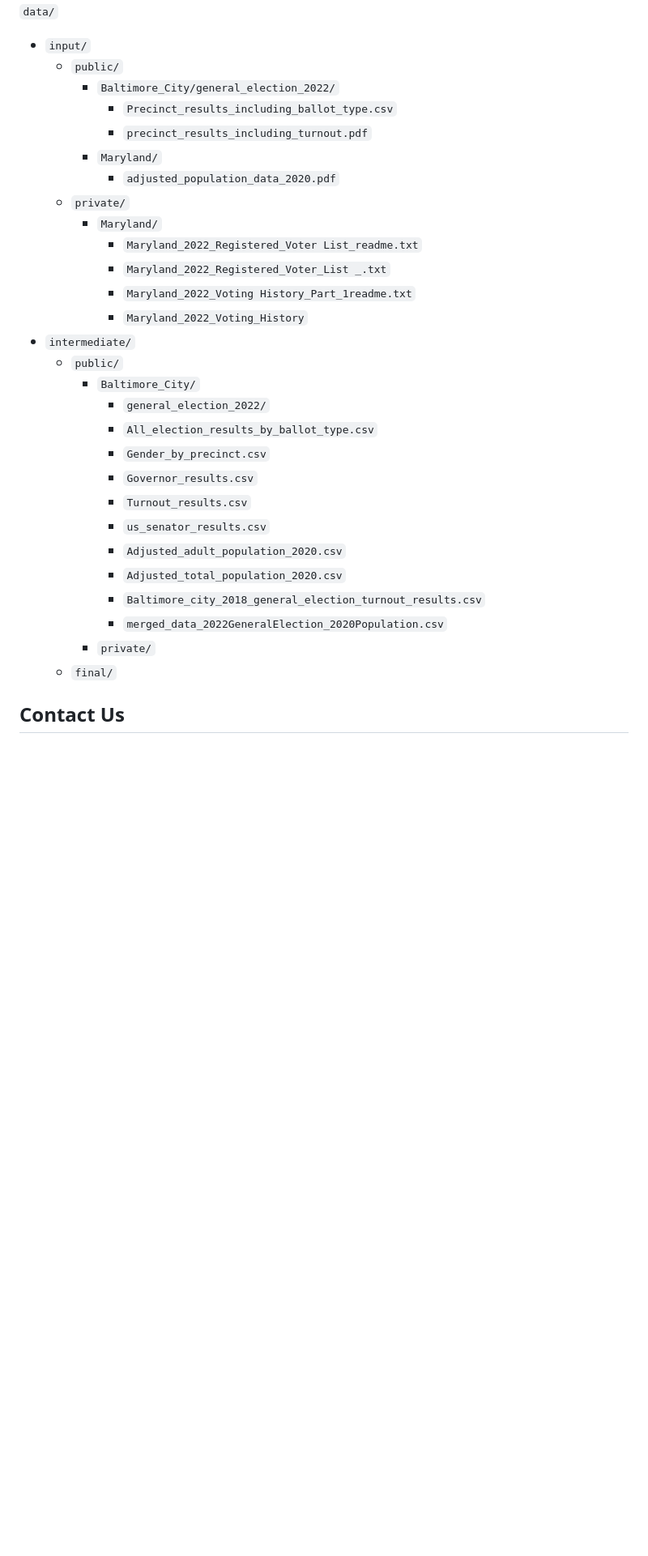
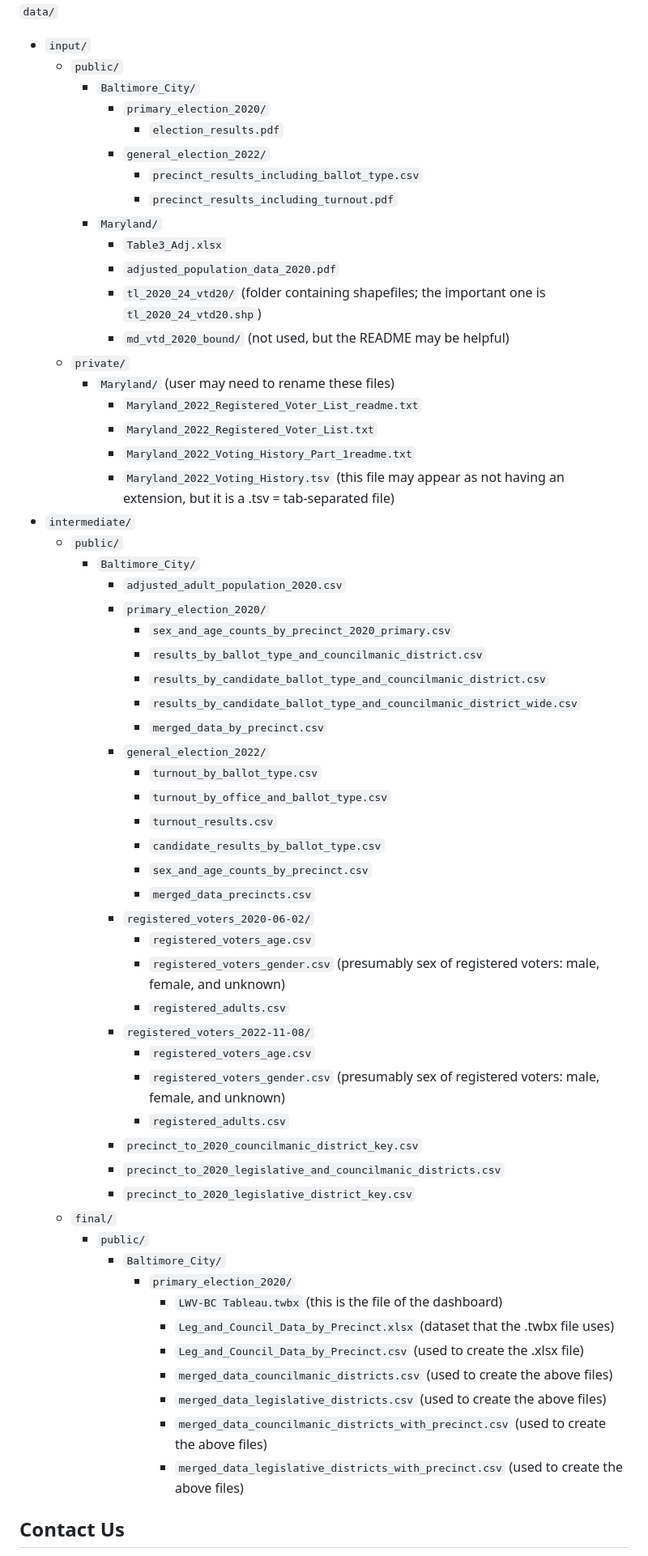
Before and after one commit to jhudsl/BCDS_LWV_2023, a Markdown page: README.md, the part around the change. Shown at 81% size. Rendered like a GitHub page; blank space fills up the shorter version.

Commit message:
update list of files

```diff
--- a/README.md
+++ b/README.md
@@ -90,32 +90,62 @@ The organization below is not updated yet.
 
   - `input/`
     - `public/`
-      - `Baltimore_City/general_election_2022/`
-        - `Precinct_results_including_ballot_type.csv`
-        - `precinct_results_including_turnout.pdf`
+      - `Baltimore_City/`
+        - `primary_election_2020/`
+          - `election_results.pdf`
+        - `general_election_2022/`
+          - `precinct_results_including_ballot_type.csv`
+          - `precinct_results_including_turnout.pdf`
       - `Maryland/`
+        - `Table3_Adj.xlsx`
         - `adjusted_population_data_2020.pdf`
+        - `tl_2020_24_vtd20/` (folder containing shapefiles; the important one is `tl_2020_24_vtd20.shp`)
+        - `md_vtd_2020_bound/` (not used, but the README may be helpful)
     - `private/`
-      - `Maryland/`
-        - `Maryland_2022_Registered_Voter List_readme.txt`
-        - `Maryland_2022_Registered_Voter_List _.txt`
-        - `Maryland_2022_Voting History_Part_1readme.txt`
-        - `Maryland_2022_Voting_History`
+      - `Maryland/` (user may need to rename these files)
+        - `Maryland_2022_Registered_Voter_List_readme.txt`
+        - `Maryland_2022_Registered_Voter_List.txt`
+        - `Maryland_2022_Voting_History_Part_1readme.txt`
+        - `Maryland_2022_Voting_History.tsv` (this file may appear as not having an extension, but it is a .tsv = tab-separated file)
   - `intermediate/`
     - `public/`
       - `Baltimore_City/`
+        - `adjusted_adult_population_2020.csv`
+        - `primary_election_2020/`
+          - `sex_and_age_counts_by_precinct_2020_primary.csv`
+          - `results_by_ballot_type_and_councilmanic_district.csv`
+          - `results_by_candidate_ballot_type_and_councilmanic_district.csv`
+          - `results_by_candidate_ballot_type_and_councilmanic_district_wide.csv`
+          - `merged_data_by_precinct.csv`
         - `general_election_2022/`
-        - `All_election_results_by_ballot_type.csv`
-        - `Gender_by_precinct.csv`
-        - `Governor_results.csv`
-        - `Turnout_results.csv`
-        - `us_senator_results.csv`
-        - `Adjusted_adult_population_2020.csv`
-        - `Adjusted_total_population_2020.csv`
-        - `Baltimore_city_2018_general_election_turnout_results.csv`
-        - `merged_data_2022GeneralElection_2020Population.csv`
-      - `private/`
+          - `turnout_by_ballot_type.csv`
+          - `turnout_by_office_and_ballot_type.csv`
+          - `turnout_results.csv`
+          - `candidate_results_by_ballot_type.csv`
+          - `sex_and_age_counts_by_precinct.csv`
+          - `merged_data_precincts.csv`
+        - `registered_voters_2020-06-02/`
+          - `registered_voters_age.csv`
+          - `registered_voters_gender.csv` (presumably sex of registered voters: male, female, and unknown)
+          - `registered_adults.csv`
+        - `registered_voters_2022-11-08/`
+          - `registered_voters_age.csv`
+          - `registered_voters_gender.csv` (presumably sex of registered voters: male, female, and unknown)
+          - `registered_adults.csv`
+        - `precinct_to_2020_councilmanic_district_key.csv`
+        - `precinct_to_2020_legislative_and_councilmanic_districts.csv`
+        - `precinct_to_2020_legislative_district_key.csv`
     - `final/`
+      - `public/`
+        - `Baltimore_City/`
+          - `primary_election_2020/`
+            - `LWV-BC Tableau.twbx` (this is the file of the dashboard)
+            - `Leg_and_Council_Data_by_Precinct.xlsx` (dataset that the .twbx file uses)
+            - `Leg_and_Council_Data_by_Precinct.csv` (used to create the .xlsx file)
+            - `merged_data_councilmanic_districts.csv` (used to create the above files)
+            - `merged_data_legislative_districts.csv` (used to create the above files)
+            - `merged_data_councilmanic_districts_with_precinct.csv` (used to create the above files)
+            - `merged_data_legislative_districts_with_precinct.csv` (used to create the above files)
 
 ## Contact Us
 
```
